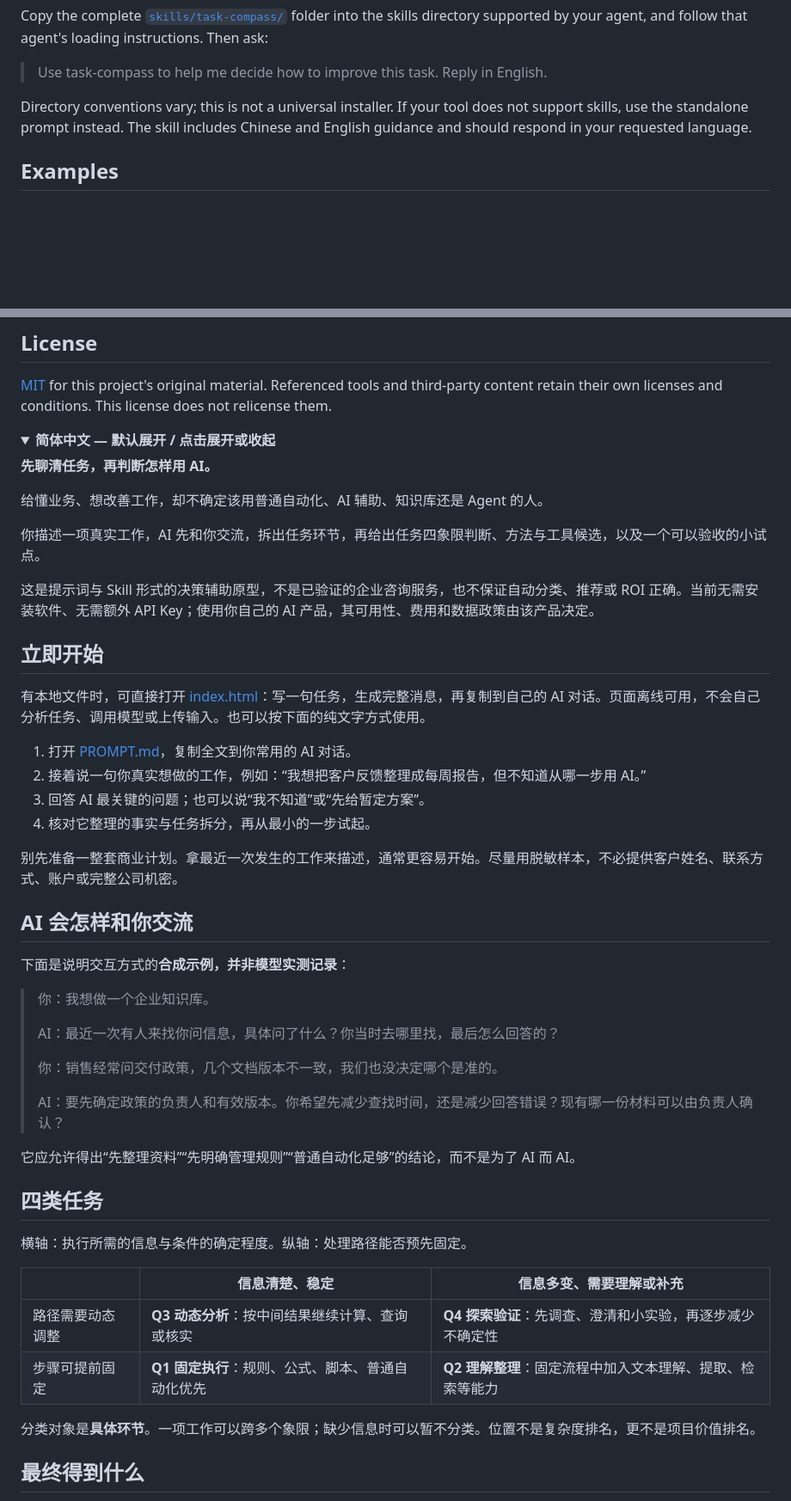
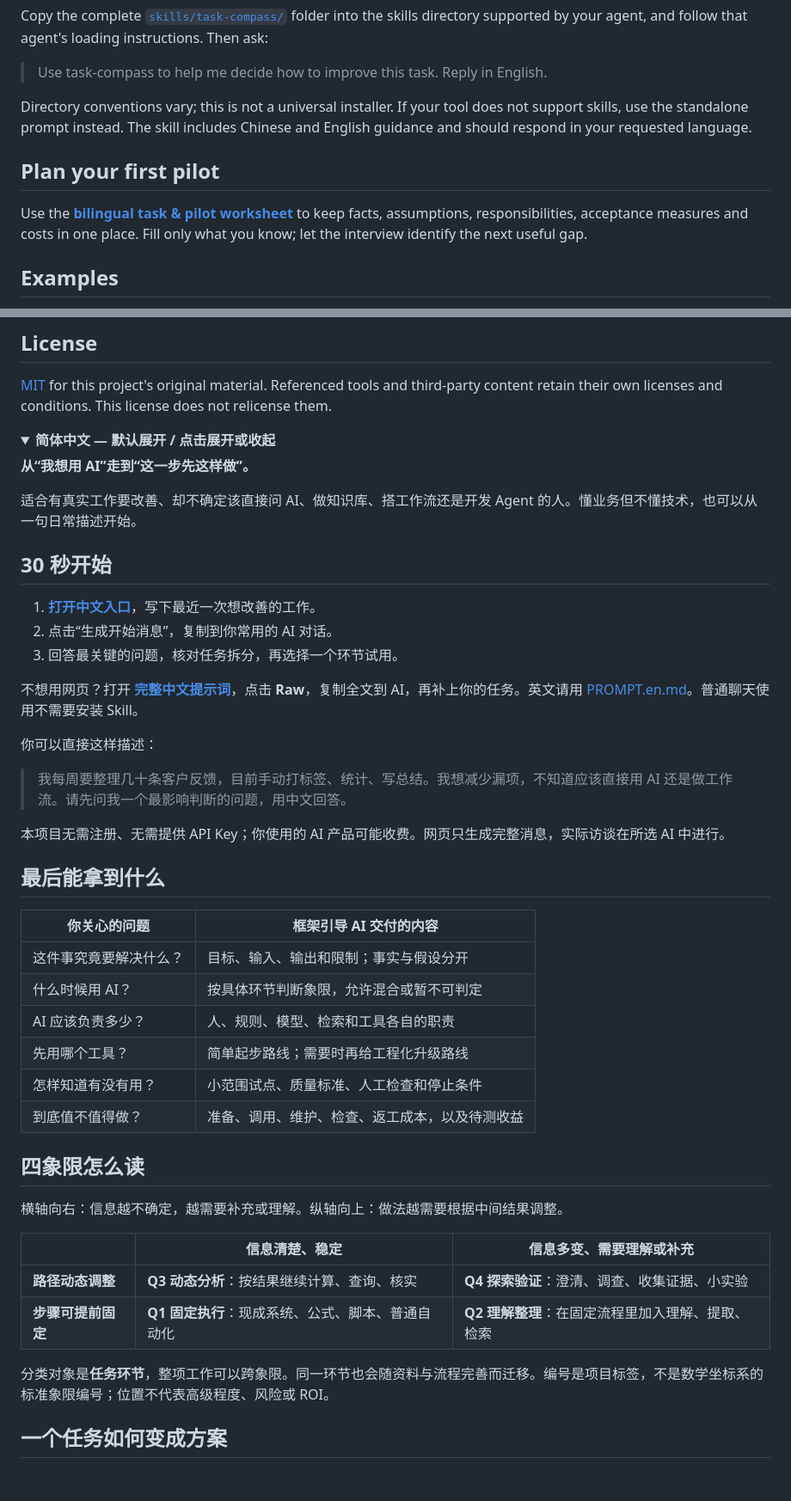
Before and after one commit to CodyQin/ai-task-compass, a Markdown page: README.md, 2 parts joined by grey strips. Shown at 86% size. GitHub-like rendering; folded sections open; blank space fills up the shorter version.

Commit message:
Add visual task map and practical bilingual pilot worksheet

```diff
--- a/README.md
+++ b/README.md
@@ -61,6 +88,10 @@ Copy the complete [`skills/task-compass/`](skills/task-compass/) folder into the
 
 Directory conventions vary; this is not a universal installer. If your tool does not support skills, use the standalone prompt instead. The skill includes Chinese and English guidance and should respond in your requested language.
 
+## Plan your first pilot
+
+Use the **[bilingual task & pilot worksheet](WORKSHEET.md)** to keep facts, assumptions, responsibilities, acceptance measures and costs in one place. Fill only what you know; let the interview identify the next useful gap.
+
 ## Examples
 
 See **[worked examples](examples.en.md)** / **[中文场景](examples.md)**: reports, feedback, knowledge bases, adaptive analysis, unclear goals and career work. Examples are synthetic illustrations, not measured model runs or customer case studies.
@@ -101,49 +132,45 @@ Maintained by **[Cody Qin](https://github.com/CodyQin) / Q弟学了吗**. Contri
 <details open>
 <summary><strong>简体中文 — 默认展开 / 点击展开或收起</strong></summary>
 
-**先聊清任务，再判断怎样用 AI。**
+**从“我想用 AI”走到“这一步先这样做”。**
 
-给懂业务、想改善工作，却不确定该用普通自动化、AI 辅助、知识库还是 Agent 的人。
+适合有真实工作要改善、却不确定该直接问 AI、做知识库、搭工作流还是开发 Agent 的人。懂业务但不懂技术，也可以从一句日常描述开始。
 
-你描述一项真实工作，AI 先和你交流，拆出任务环节，再给出任务四象限判断、方法与工具候选，以及一个可以验收的小试点。
+## 30 秒开始
 
-这是提示词与 Skill 形式的决策辅助原型，不是已验证的企业咨询服务，也不保证自动分类、推荐或 ROI 正确。当前无需安装软件、无需额外 API Key；使用你自己的 AI 产品，其可用性、费用和数据政策由该产品决定。
+1. **[打开中文入口](https://codyqin.github.io/ai-task-compass/)**，写下最近一次想改善的工作。
+2. 点击“生成开始消息”，复制到你常用的 AI 对话。
+3. 回答最关键的问题，核对任务拆分，再选择一个环节试用。
 
-## 立即开始
+不想用网页？打开 **[完整中文提示词](PROMPT.md)**，点击 **Raw**，复制全文到 AI，再补上你的任务。英文请用 [PROMPT.en.md](PROMPT.en.md)。普通聊天使用不需要安装 Skill。
 
-有本地文件时，可直接打开 [index.html](index.html)：写一句任务，生成完整消息，再复制到自己的 AI 对话。页面离线可用，不会自己分析任务、调用模型或上传输入。也可以按下面的纯文字方式使用。
+你可以直接这样描述：
 
-1. 打开 [PROMPT.md](PROMPT.md)，复制全文到你常用的 AI 对话。
-2. 接着说一句你真实想做的工作，例如：“我想把客户反馈整理成每周报告，但不知道从哪一步用 AI。”
-3. 回答 AI 最关键的问题；也可以说“我不知道”或“先给暂定方案”。
-4. 核对它整理的事实与任务拆分，再从最小的一步试起。
+> 我每周要整理几十条客户反馈，目前手动打标签、统计、写总结。我想减少漏项，不知道应该直接用 AI 还是做工作流。请先问我一个最影响判断的问题，用中文回答。
 
-别先准备一整套商业计划。拿最近一次发生的工作来描述，通常更容易开始。尽量用脱敏样本，不必提供客户姓名、联系方式、账户或完整公司机密。
+本项目无需注册、无需提供 API Key；你使用的 AI 产品可能收费。网页只生成完整消息，实际访谈在所选 AI 中进行。
 
-## AI 会怎样和你交流
+## 最后能拿到什么
 
-下面是说明交互方式的**合成示例，并非模型实测记录**：
+| 你关心的问题 | 框架引导 AI 交付的内容 |
+|---|---|
+| 这件事究竟要解决什么？ | 目标、输入、输出和限制；事实与假设分开 |
+| 什么时候用 AI？ | 按具体环节判断象限，允许混合或暂不可判定 |
+| AI 应该负责多少？ | 人、规则、模型、检索和工具各自的职责 |
+| 先用哪个工具？ | 简单起步路线；需要时再给工程化升级路线 |
+| 怎样知道有没有用？ | 小范围试点、质量标准、人工检查和停止条件 |
+| 到底值不值得做？ | 准备、调用、维护、检查、返工成本，以及待测收益 |
 
-> 你：我想做一个企业知识库。
->
-> AI：最近一次有人来找你问信息，具体问了什么？你当时去哪里找，最后怎么回答的？
->
-> 你：销售经常问交付政策，几个文档版本不一致，我们也没决定哪个是准的。
->
-> AI：要先确定政策的负责人和有效版本。你希望先减少查找时间，还是减少回答错误？现有哪一份材料可以由负责人确认？
+## 四象限怎么读
 
-它应允许得出“先整理资料”“先明确管理规则”“普通自动化足够”的结论，而不是为了 AI 而 AI。
-
-## 四类任务
-
-横轴：执行所需的信息与条件的确定程度。纵轴：处理路径能否预先固定。
+横轴向右：信息越不确定，越需要补充或理解。纵轴向上：做法越需要根据中间结果调整。
 
 | | 信息清楚、稳定 | 信息多变、需要理解或补充 |
 |---|---|---|
-| 路径需要动态调整 | **Q3 动态分析**：按中间结果继续计算、查询或核实 | **Q4 探索验证**：先调查、澄清和小实验，再逐步减少不确定性 |
-| 步骤可提前固定 | **Q1 固定执行**：规则、公式、脚本、普通自动化优先 | **Q2 理解整理**：固定流程中加入文本理解、提取、检索等能力 |
+| **路径动态调整** | **Q3 动态分析**：按结果继续计算、查询、核实 | **Q4 探索验证**：澄清、调查、收集证据、小实验 |
+| **步骤可提前固定** | **Q1 固定执行**：现成系统、公式、脚本、普通自动化 | **Q2 理解整理**：在固定流程里加入理解、提取、检索 |
 
-分类对象是**具体环节**。一项工作可以跨多个象限；缺少信息时可以暂不分类。位置不是复杂度排名，更不是项目价值排名。
+分类对象是**任务环节**，整项工作可以跨象限。同一环节也会随资料与流程完善而迁移。编号是项目标签，不是数学坐标系的标准象限编号；位置不代表高级程度、风险或 ROI。
 
-## 最终得到什么
+## 一个任务如何变成方案
 
```
Also changed, not shown: other parts of README.md (+78 -52 lines), README.zh-CN.md (+74 -79 lines), WORKSHEET.md (added, +75 -0 lines), assets/task-quadrants.png (added).
